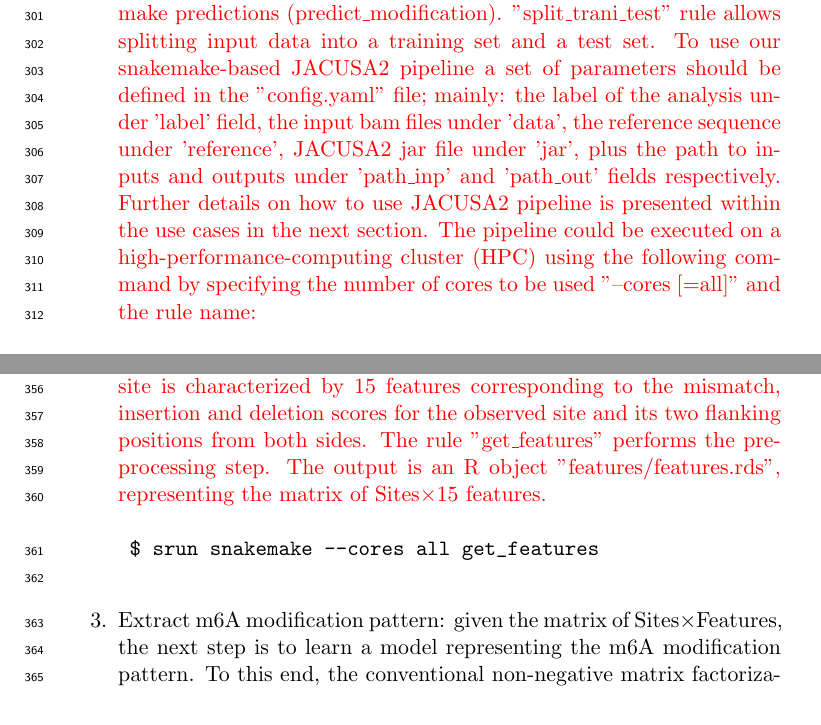
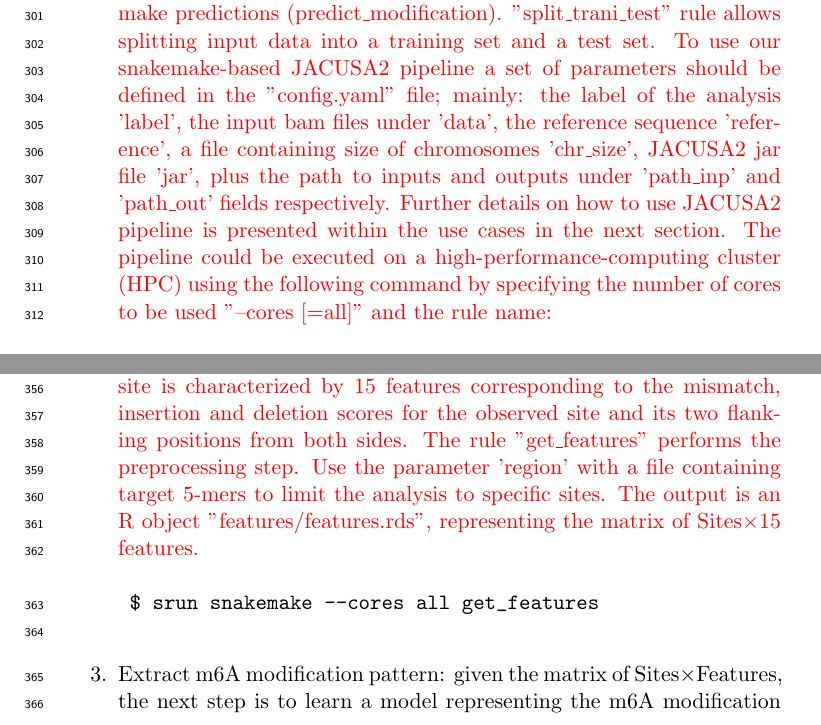
Before and after one commit to dieterich-lab/MiMB_JACUSA2_chapter, a LaTeX paper (manuscript/MiMB_JACUSA2.tex): two parts of pages 9 and 10 of 24, joined at a grey line, cut so that both start at the same text. Compiled offline with pdfLaTeX.

Commit message:
update parameters

```diff
--- a/manuscript/MiMB_JACUSA2.tex
+++ b/manuscript/MiMB_JACUSA2.tex
@@ -212,7 +212,7 @@ $ minimap2 -d reference.mmi reference.fa
 	\begin{spverbatim}
 	$ minimap2 -t 5 --MD -ax splice --junc-bonus 1 -k14 --secondary=no --junc-bed final_annotation_96.bed -ub reference.mmi Reads.fastq.gz |samtools view -bS > mapping.bam
 	\end{spverbatim}
-	\item  Map RNA modifications using JACUSA2 pipeline. JACUSA2 \citep{piechotta2021rna} rapidly detects RNA modifications based on a comparative strategy where the mapping features (mismatch, insertion and deletion) of a sample of interest is compared to a reference sequence (call-1) or against a sample without RNA modifications, e.g. a knock-out of an RNA modifying enzyme or an IVT (call-2). Moreover, it allows the integration of information from replicate experiments.  \textcolor{red}{The output of JACUSA2 variant calling is a set of scores reflecting the read signatures involving mismatch, insertion and deletion. The analysis of read signature can be used for RNA modification detection. We integrate JACUSA2, in particular call-2 method, with the downstream analysis in one pipeline using the Python-based workflow management system Snakemake \citep{koster2012snakemake}. The Snakemake pipeline involves rules for the variant calling using JACUSA2 call-2, detection of RNA modification patterns, prediction of new modified sites and other intermediate rules as shown in figures \ref{fig:snakemake}. The input of the pipeline are BAM files from paired conditions with different replicates. BAM files need to be sorted and may be subjected to many filters before being used by JACUSA2 call2 rule. Here, we suggest to filter out secondary and poor alignments. The output of JACUSA2 call2 is preprocessed (get\_features) and subjected to a learning process to extract and visualize modification patterns (resp. get\_pattern, visualize\_pattern) and make predictions (predict\_modification). "split\_trani\_test" rule allows splitting input data into a training set and a test set. To use our snakemake-based JACUSA2 pipeline a set of parameters should be defined in the "config.yaml" file; mainly: the label of the analysis under 'label' field, the input bam files under 'data', the reference sequence under 'reference', JACUSA2 jar file under 'jar', plus the path to inputs and outputs under 'path\_inp' and 'path\_out' fields respectively. Further details on how to use JACUSA2 pipeline is presented within the use cases in the next section. The pipeline could be executed on a high-performance-computing cluster (HPC) using the following command by specifying the number of cores to be used "--cores [=all]" and the rule name:}
+	\item  Map RNA modifications using JACUSA2 pipeline. JACUSA2 \citep{piechotta2021rna} rapidly detects RNA modifications based on a comparative strategy where the mapping features (mismatch, insertion and deletion) of a sample of interest is compared to a reference sequence (call-1) or against a sample without RNA modifications, e.g. a knock-out of an RNA modifying enzyme or an IVT (call-2). Moreover, it allows the integration of information from replicate experiments.  \textcolor{red}{The output of JACUSA2 variant calling is a set of scores reflecting the read signatures involving mismatch, insertion and deletion. The analysis of read signature can be used for RNA modification detection. We integrate JACUSA2, in particular call-2 method, with the downstream analysis in one pipeline using the Python-based workflow management system Snakemake \citep{koster2012snakemake}. The Snakemake pipeline involves rules for the variant calling using JACUSA2 call-2, detection of RNA modification patterns, prediction of new modified sites and other intermediate rules as shown in figures \ref{fig:snakemake}. The input of the pipeline are BAM files from paired conditions with different replicates. BAM files need to be sorted and may be subjected to many filters before being used by JACUSA2 call2 rule. Here, we suggest to filter out secondary and poor alignments. The output of JACUSA2 call2 is preprocessed (get\_features) and subjected to a learning process to extract and visualize modification patterns (resp. get\_pattern, visualize\_pattern) and make predictions (predict\_modification). "split\_trani\_test" rule allows splitting input data into a training set and a test set. To use our snakemake-based JACUSA2 pipeline a set of parameters should be defined in the "config.yaml" file; mainly: the label of the analysis 'label', the input bam files under 'data', the reference sequence 'reference', a file containing size of chromosomes 'chr\_size', JACUSA2 jar file 'jar', plus the path to inputs and outputs under 'path\_inp' and 'path\_out' fields respectively. Further details on how to use JACUSA2 pipeline is presented within the use cases in the next section. The pipeline could be executed on a high-performance-computing cluster (HPC) using the following command by specifying the number of cores to be used "--cores [=all]" and the rule name:}
 	\begin{spverbatim}
 	$ srun snakemake --cores all rule_name
 	\end{spverbatim}
@@ -239,7 +239,7 @@ Given the preprocessed mapped reads as inputs (BAM files): 'HEK293T-WT-rep2.bam'
 	\end{spverbatim}
 	\item Preprocess JACUSA2 output: from JACUSA2 call-2 output, \textcolor{red}{we} select all sites within 5-mer of a central nucleotide 'A' flanked by 2 random nucleotides (NNANN) and \textcolor{red}{we} filter out sites of the homo-polymer regions (JACUSA filter: Y).
 	 \textcolor{red}{Then, we rebuild the tabular features such that the observations are only sites with a reference base 'A'. Each site is characterized by 15 features corresponding to the mismatch, insertion and deletion scores for the observed site and its two flanking positions from both sides.
-	 The rule "get\_features" performs the preprocessing step. The output is an R object "features/features.rds", representing the matrix of Sites$\times$15 features. %Additional files generated from the intermediate preprocessing steps are in "tmp" folder.
+	 The rule "get\_features" performs the preprocessing step. Use the parameter 'region' with a file containing target 5-mers to limit the analysis to specific sites. The output is an R object "features/features.rds", representing the matrix of Sites$\times$15 features. %Additional files generated from the intermediate preprocessing steps are in "tmp" folder.
  }
 	\begin{spverbatim}
 	$ srun snakemake --cores all get_features
```
Also changed, not shown: manuscript/MiMB_JACUSA2.pdf, manuscript/MiMB_JACUSA2.tex (2 more changed lines).
